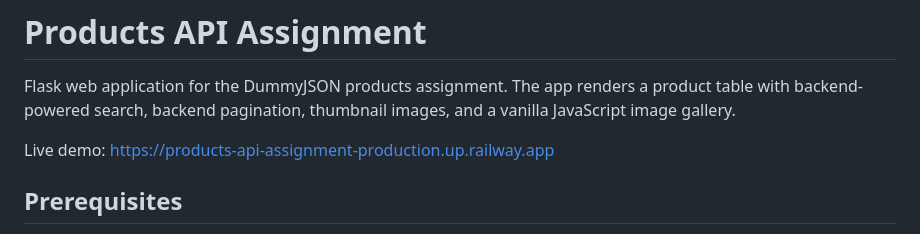
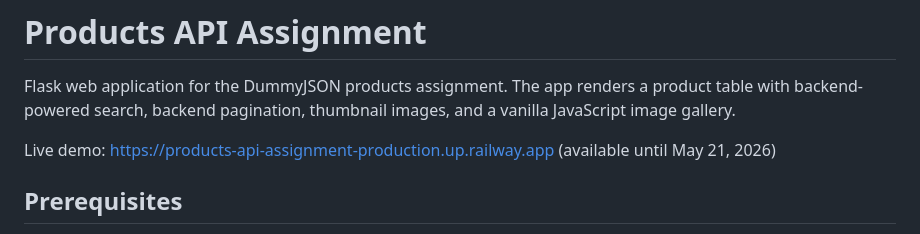
Before and after one commit to woozai/products-api-assignment, a Markdown page: README.md, the part around the change. Drawn GitHub-style.

Commit message:
Update README with availability date for live demo
(available until May 21, 2026)

```diff
--- a/README.md
+++ b/README.md
@@ -3,6 +3,7 @@
 Flask web application for the DummyJSON products assignment. The app renders a product table with backend-powered search, backend pagination, thumbnail images, and a vanilla JavaScript image gallery.
 
 Live demo: https://products-api-assignment-production.up.railway.app
+(available until May 21, 2026)
 
 ## Prerequisites
 
```
